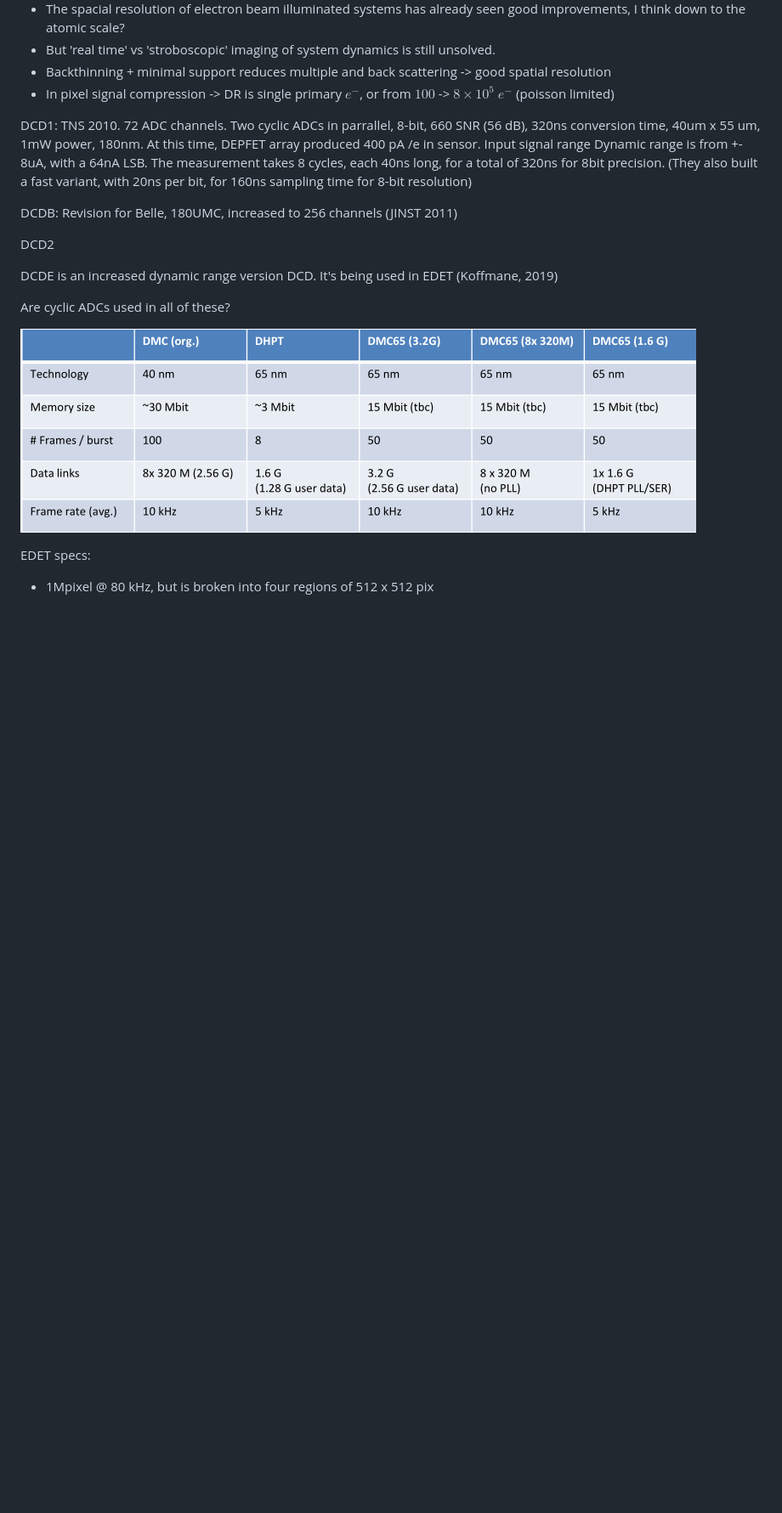
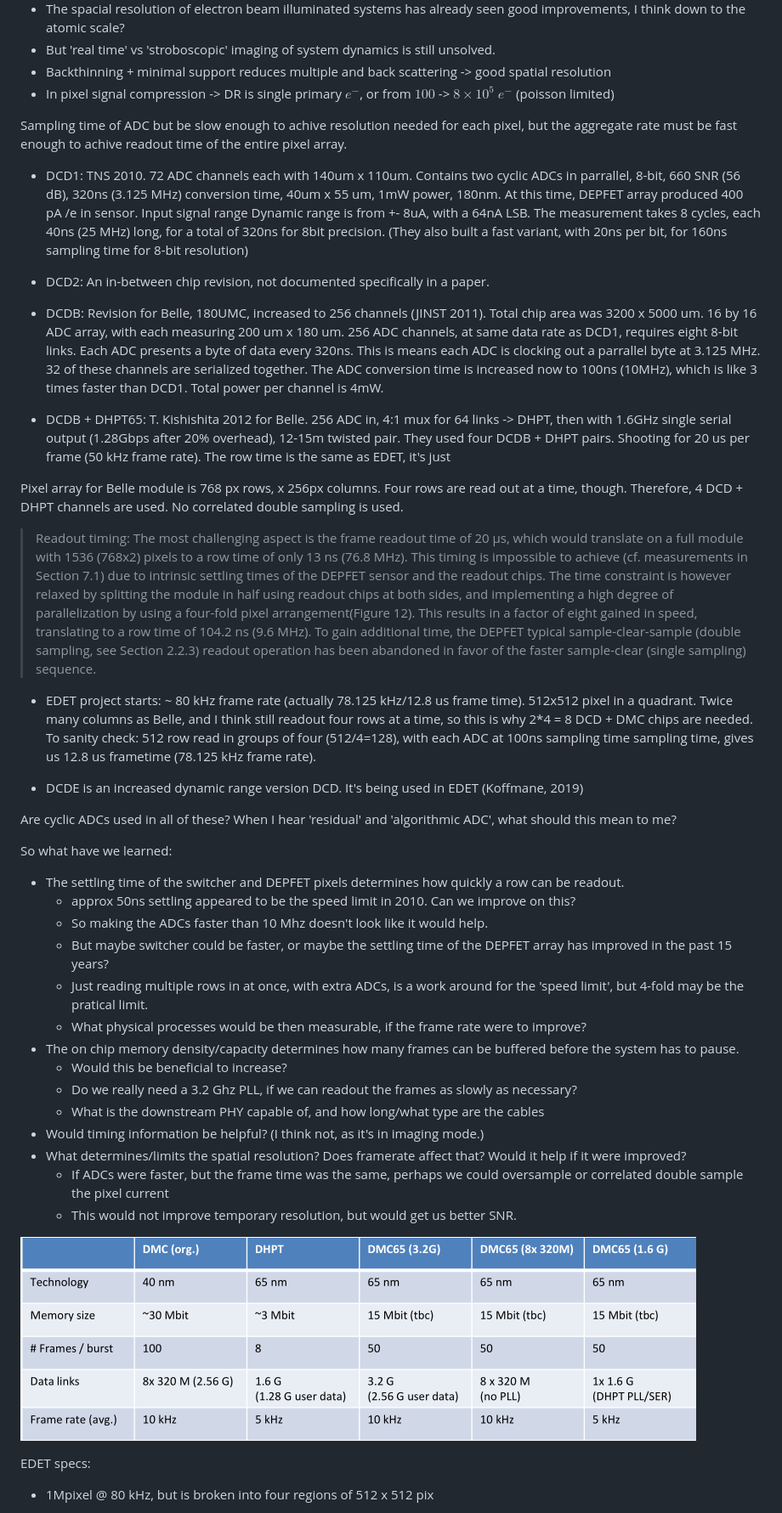
Before and after one commit to kcaisley/frida, a Markdown page: notes/detectors.md, the part around one of its changes. Shown at 85% size. Rendered like a GitHub page; blank space fills up the shorter version.

Commit message:
analyze DCD and DMC

```diff
--- a/notes/detectors.md
+++ b/notes/detectors.md
@@ -173,16 +180,44 @@ EDET80k sensor [M. Predikaka JNIMA 2020](https://doi.org/10.1016/j.nima.2019.162
 - Backthinning + minimal support reduces multiple and back scattering -> good spatial resolution
 - In pixel signal compression -> DR is single primary $e^-$, or from $100$ -> $8\times10^5$ $e^-$ (poisson limited)
 
-DCD1: TNS 2010. 72 ADC channels. Two cyclic ADCs in parrallel, 8-bit, 660 SNR (56 dB), 320ns conversion time, 40um x 55 um, 1mW power, 180nm. At this time, DEPFET array produced 400 pA /e in sensor. Input signal range Dynamic range is from +- 8uA, with a 64nA LSB. The measurement takes 8 cycles, each 40ns long, for a total of 320ns for 8bit precision. (They also built a fast variant, with 20ns per bit, for 160ns sampling time for 8-bit resolution)
 
-DCDB: Revision for Belle, 180UMC, increased to 256 channels (JINST 2011)
+Sampling time of ADC but be slow enough to achive resolution needed for each pixel, but the aggregate rate must be fast enough to achive readout time of the entire pixel array.
 
+- DCD1: TNS 2010. 72 ADC channels each with 140um x 110um. Contains two cyclic ADCs in parrallel, 8-bit, 660 SNR (56 dB), 320ns (3.125 MHz) conversion time, 40um x 55 um, 1mW power, 180nm. At this time, DEPFET array produced 400 pA /e in sensor. Input signal range Dynamic range is from +- 8uA, with a 64nA LSB. The measurement takes 8 cycles, each 40ns (25 MHz) long, for a total of 320ns for 8bit precision. (They also built a fast variant, with 20ns per bit, for 160ns sampling time for 8-bit resolution)
 
-DCD2
+- DCD2: An in-between chip revision, not documented specifically in a paper.
 
-DCDE is an increased dynamic range version DCD. It's being used in EDET (Koffmane, 2019)
+- DCDB: Revision for Belle, 180UMC, increased to 256 channels (JINST 2011). Total chip area was 3200 x 5000 um. 16 by 16 ADC array, with each measuring 200 um x 180 um. 256 ADC channels, at same data rate as DCD1, requires eight 8-bit links. Each ADC presents a byte of data every 320ns. This is means each ADC is clocking out a parrallel byte at 3.125 MHz. 32 of these channels are serialized together. The ADC conversion time is increased now to 100ns (10MHz), which is like 3 times faster than DCD1. Total power per channel is 4mW.
 
-Are cyclic ADCs used in all of these?
+- DCDB + DHPT65: T. Kishishita 2012 for Belle. 256 ADC in, 4:1 mux for 64 links -> DHPT, then with 1.6GHz single serial output (1.28Gbps after 20% overhead), 12-15m twisted pair. They used four DCDB + DHPT pairs. Shooting for 20 us per frame (50 kHz frame rate). The row time is the same as EDET, it's just
+
+Pixel array for Belle module is 768 px rows, x 256px columns. Four rows are read out at a time, though. Therefore, 4 DCD + DHPT channels are used. No correlated double sampling is used.
+
+> Readout timing: The most challenging aspect is the frame readout time of 20 µs, which would translate on a full module with 1536 (768x2) pixels to a row time of only 13 ns (76.8 MHz). This timing is impossible to achieve (cf. measurements in Section 7.1) due to intrinsic settling times of the DEPFET sensor and the readout chips. The time constraint is however relaxed by splitting the module in half using readout chips at both sides, and implementing a high degree of parallelization by using a four-fold pixel arrangement(Figure 12). This results in a factor of eight gained in speed, translating to a row time of 104.2 ns (9.6 MHz). To gain additional time, the DEPFET typical sample-clear-sample (double sampling, see Section 2.2.3) readout operation has been abandoned in favor of the faster sample-clear (single sampling) sequence.
+
+- EDET project starts: ~ 80 kHz frame rate (actually 78.125 kHz/12.8 us frame time). 512x512 pixel in a quadrant. Twice many columns as Belle, and I think still readout four rows at a time, so this is why 2*4 = 8 DCD + DMC chips are needed. To sanity check: 512 row read in groups of four (512/4=128), with each ADC at 100ns sampling time sampling time, gives us 12.8 us frametime (78.125 kHz frame rate).
+
+- DCDE is an increased dynamic range version DCD. It's being used in EDET (Koffmane, 2019)
+
+Are cyclic ADCs used in all of these? When I hear 'residual' and 'algorithmic ADC', what should this mean to me?
+
+So what have we learned:
+
+- The settling time of the switcher and DEPFET pixels determines how quickly a row can be readout.
+  - approx 50ns settling appeared to be the speed limit in 2010. Can we improve on this?
+  - So making the ADCs faster than 10 Mhz doesn't look like it would help.
+  - But maybe switcher could be faster, or maybe the settling time of the DEPFET array has improved in the past 15 years?
+  - Just reading multiple rows in at once, with extra ADCs, is a work around for the 'speed limit', but 4-fold may be the pratical limit.
+  - What physical processes would be then measurable, if the frame rate were to improve?
+- The on chip memory density/capacity determines how many frames can be buffered before the system has to pause.
+  - Would this be beneficial to increase?
+  - Do we really need a 3.2 Ghz PLL, if we can readout the frames as slowly as necessary?
+  - What is the downstream PHY capable of, and how long/what type are the cables
+- Would timing information be helpful? (I think not, as it's in imaging mode.)
+- What determines/limits the spatial resolution? Does framerate affect that? Would it help if it were improved?
+  - If ADCs were faster, but the frame time was the same, perhaps we could oversample or correlated double sample the pixel current
+  - This would not improve temporary resolution, but would get us better SNR.
+
 
 
 
```
Also changed, not shown: other parts of notes/detectors.md (+7 -0 lines), notes/img/resolution.png (added), 1 other file.
